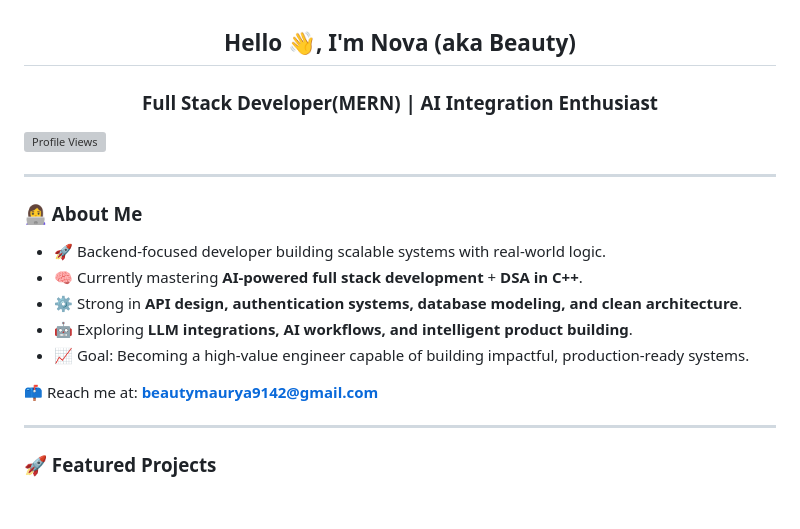
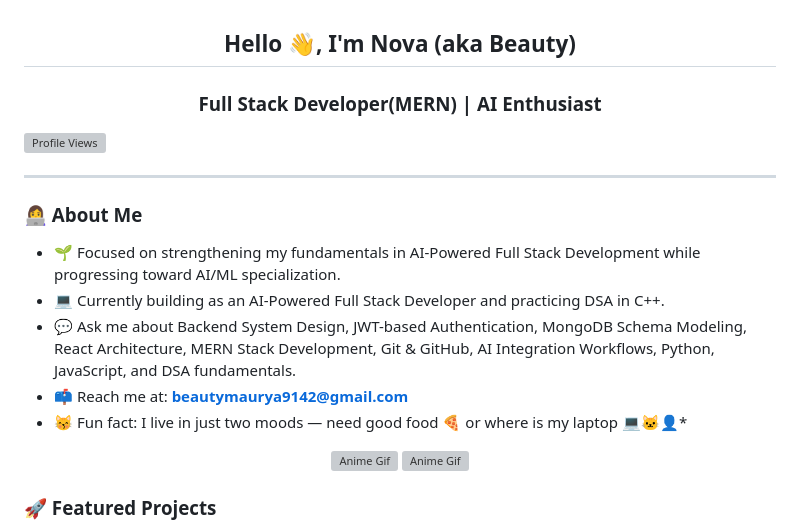
Before and after one commit to BeautyMauryaa/BeautyMauryaa, a Markdown page: README.md, the part around the change. GitHub-like rendering; blank space fills up the shorter version; grey boxes are pictures that could not be loaded.

Commit message:
Revise README with new focus and project highlights
Updated personal introduction and project details.

```diff
--- a/README.md
+++ b/README.md
@@ -1,5 +1,5 @@
 <h2 align="center">Hello 👋, I'm Nova (aka Beauty)</h2>
-<h3 align="center">Full Stack Developer(MERN) | AI Integration Enthusiast</h3>
+<h3 align="center">Full Stack Developer(MERN) | AI Enthusiast</h3>
 
 <p align="left">
   <img src="https://komarev.com/ghpvc/?username=Beautymaurya28&color=blue" alt="Profile Views"/>
@@ -8,16 +8,16 @@
 ---
 
 ### 👩‍💻 About Me
+- 🌱 Focused on strengthening my fundamentals in AI-Powered Full Stack Development while progressing toward AI/ML specialization.
+- 💻 Currently building as an AI-Powered Full Stack Developer and practicing DSA in C++.
+- 💬 Ask me about Backend System Design, JWT-based Authentication, MongoDB Schema Modeling, React Architecture, MERN Stack Development, Git & GitHub, AI Integration Workflows, Python, JavaScript, and DSA fundamentals.
+- 📫 Reach me at: **beautymaurya9142@gmail.com**
+- 😽 Fun fact: I live in just two moods — need good food 🍕 or where is my laptop 💻🐱‍👤*
 
-- 🚀 Backend-focused developer building scalable systems with real-world logic.
-- 🧠 Currently mastering **AI-powered full stack development** + **DSA in C++**.
-- ⚙️ Strong in **API design, authentication systems, database modeling, and clean architecture**.
-- 🤖 Exploring **LLM integrations, AI workflows, and intelligent product building**.
-- 📈 Goal: Becoming a high-value engineer capable of building impactful, production-ready systems.
-
-📫 Reach me at: **beautymaurya9142@gmail.com**
-
----
+ <p align="center">
+<img src="https://i.pinimg.com/originals/51/8a/fb/518afb1d1cdc07eb7d2b1729f03fe91e.gif" alt="Anime Gif" width="350"/>
+<img src="https://gifdb.com/images/high/anime-food-girl-student-54f4t2h1dmomjx6a.gif" alt="Anime Gif" width="350"/>
+</p>
 
 ### 🚀 Featured Projects
 
```
